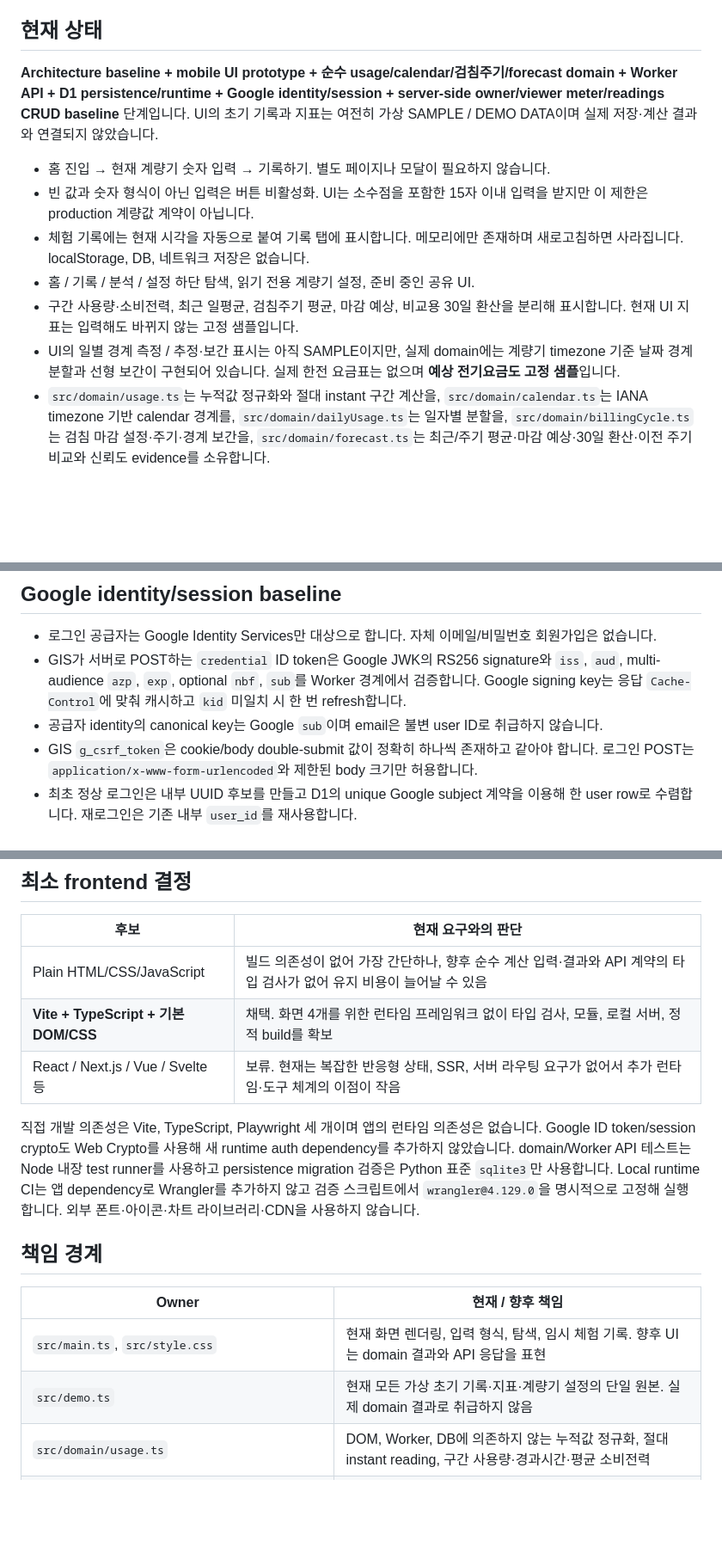
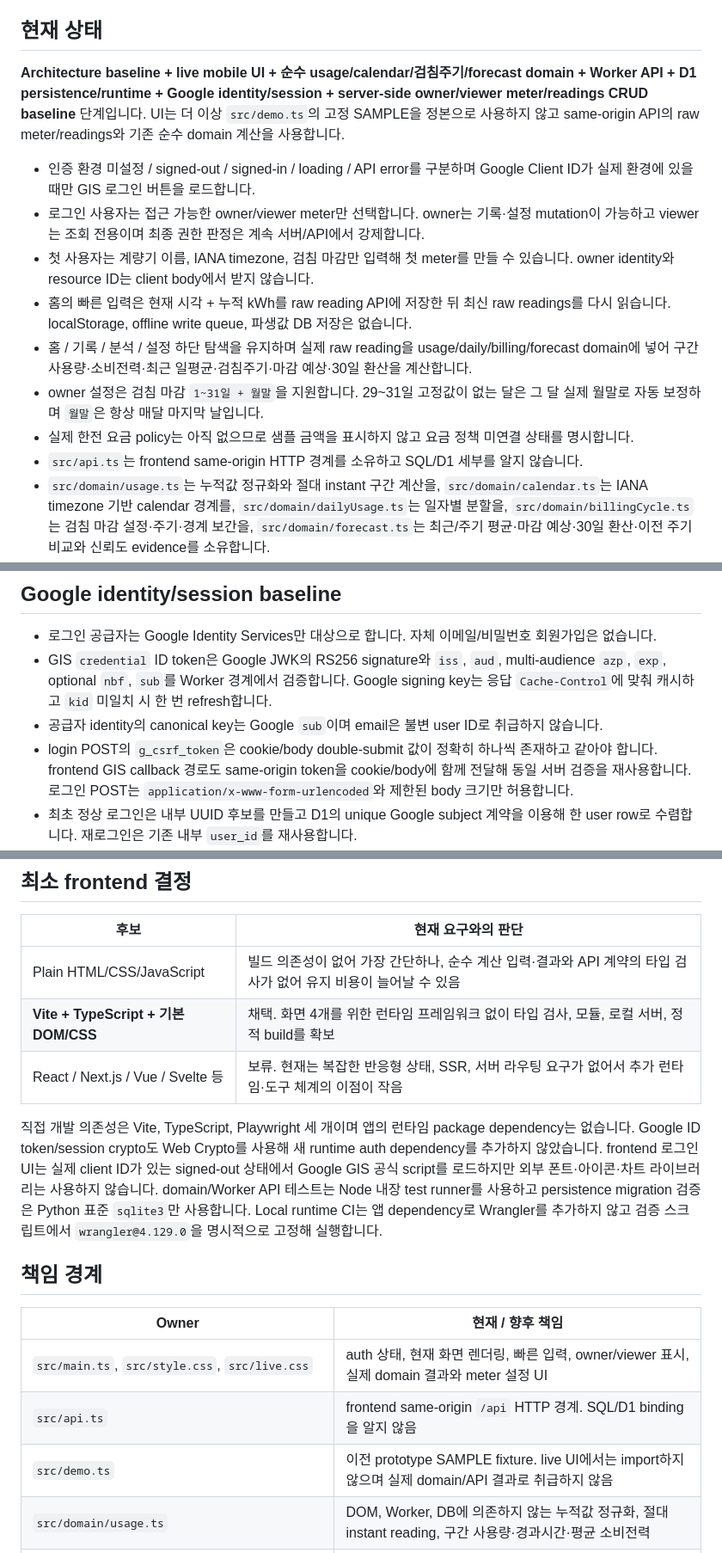
Before and after one commit to honggee486-dot/electricity-meter-tracker, a Markdown page: README.md, 3 parts joined by grey strips. Shown at 86% size. GitHub-like rendering; blank space fills up the shorter version.

Commit message:
docs: align README with live mobile UI baseline

```diff
--- a/README.md
+++ b/README.md
@@ -4,14 +4,16 @@
 
 ## 현재 상태
 
-**Architecture baseline + mobile UI prototype + 순수 usage/calendar/검침주기/forecast domain + Worker API + D1 persistence/runtime + Google identity/session + server-side owner/viewer meter/readings CRUD baseline** 단계입니다. UI의 초기 기록과 지표는 여전히 가상 SAMPLE / DEMO DATA이며 실제 저장·계산 결과와 연결되지 않았습니다.
+**Architecture baseline + live mobile UI + 순수 usage/calendar/검침주기/forecast domain + Worker API + D1 persistence/runtime + Google identity/session + server-side owner/viewer meter/readings CRUD baseline** 단계입니다. UI는 더 이상 `src/demo.ts`의 고정 SAMPLE을 정본으로 사용하지 않고 same-origin API의 raw meter/readings와 기존 순수 domain 계산을 사용합니다.
 
-- 홈 진입 → 현재 계량기 숫자 입력 → 기록하기. 별도 페이지나 모달이 필요하지 않습니다.
-- 빈 값과 숫자 형식이 아닌 입력은 버튼 비활성화. UI는 소수점을 포함한 15자 이내 입력을 받지만 이 제한은 production 계량값 계약이 아닙니다.
-- 체험 기록에는 현재 시각을 자동으로 붙여 기록 탭에 표시합니다. 메모리에만 존재하며 새로고침하면 사라집니다. localStorage, DB, 네트워크 저장은 없습니다.
-- 홈 / 기록 / 분석 / 설정 하단 탐색, 읽기 전용 계량기 설정, 준비 중인 공유 UI.
-- 구간 사용량·소비전력, 최근 일평균, 검침주기 평균, 마감 예상, 비교용 30일 환산을 분리해 표시합니다. 현재 UI 지표는 입력해도 바뀌지 않는 고정 샘플입니다.
-- UI의 일별 경계 측정 / 추정·보간 표시는 아직 SAMPLE이지만, 실제 domain에는 계량기 timezone 기준 날짜 경계 분할과 선형 보간이 구현되어 있습니다. 실제 한전 요금표는 없으며 **예상 전기요금도 고정 샘플**입니다.
+- 인증 환경 미설정 / signed-out / signed-in / loading / API error를 구분하며 Google Client ID가 실제 환경에 있을 때만 GIS 로그인 버튼을 로드합니다.
+- 로그인 사용자는 접근 가능한 owner/viewer meter만 선택합니다. owner는 기록·설정 mutation이 가능하고 viewer는 조회 전용이며 최종 권한 판정은 계속 서버/API에서 강제합니다.
+- 첫 사용자는 계량기 이름, IANA timezone, 검침 마감만 입력해 첫 meter를 만들 수 있습니다. owner identity와 resource ID는 client body에서 받지 않습니다.
+- 홈의 빠른 입력은 현재 시각 + 누적 kWh를 raw reading API에 저장한 뒤 최신 raw readings를 다시 읽습니다. localStorage, offline write queue, 파생값 DB 저장은 없습니다.
+- 홈 / 기록 / 분석 / 설정 하단 탐색을 유지하며 실제 raw reading을 usage/daily/billing/forecast domain에 넣어 구간 사용량·소비전력·최근 일평균·검침주기·마감 예상·30일 환산을 계산합니다.
+- owner 설정은 검침 마감 `1~31일 + 월말`을 지원합니다. 29~31일 고정값이 없는 달은 그 달 실제 월말로 자동 보정하며 `월말`은 항상 매달 마지막 날입니다.
+- 실제 한전 요금 policy는 아직 없으므로 샘플 금액을 표시하지 않고 요금 정책 미연결 상태를 명시합니다.
+- `src/api.ts`는 frontend same-origin HTTP 경계를 소유하고 SQL/D1 세부를 알지 않습니다.
 - `src/domain/usage.ts`는 누적값 정규화와 절대 instant 구간 계산을, `src/domain/calendar.ts`는 IANA timezone 기반 calendar 경계를, `src/domain/dailyUsage.ts`는 일자별 분할을, `src/domain/billingCycle.ts`는 검침 마감 설정·주기·경계 보간을, `src/domain/forecast.ts`는 최근/주기 평균·마감 예상·30일 환산·이전 주기 비교와 신뢰도 evidence를 소유합니다.
 - `src/persistence/d1.ts`는 D1-compatible prepared query와 DB row 검증 경계를 소유합니다. Google subject/internal user, owner/viewer access lookup, meter/readings CRUD와 reading 이웃 조회를 담당합니다.
 - `src/auth/google.ts`는 Google GIS ID token의 RS256/JWK 서명과 issuer/audience/expiry/subject를 검증하고, `src/auth/session.ts`는 Web Crypto HMAC으로 `__Host-em_session` cookie를 서명·검증합니다.
@@ -92,9 +94,9 @@ npm run test:ui
 ## Google identity/session baseline
 
 - 로그인 공급자는 Google Identity Services만 대상으로 합니다. 자체 이메일/비밀번호 회원가입은 없습니다.
-- GIS가 서버로 POST하는 `credential` ID token은 Google JWK의 RS256 signature와 `iss`, `aud`, multi-audience `azp`, `exp`, optional `nbf`, `sub`를 Worker 경계에서 검증합니다. Google signing key는 응답 `Cache-Control`에 맞춰 캐시하고 `kid` 미일치 시 한 번 refresh합니다.
+- GIS `credential` ID token은 Google JWK의 RS256 signature와 `iss`, `aud`, multi-audience `azp`, `exp`, optional `nbf`, `sub`를 Worker 경계에서 검증합니다. Google signing key는 응답 `Cache-Control`에 맞춰 캐시하고 `kid` 미일치 시 한 번 refresh합니다.
 - 공급자 identity의 canonical key는 Google `sub`이며 email은 불변 user ID로 취급하지 않습니다.
-- GIS `g_csrf_token`은 cookie/body double-submit 값이 정확히 하나씩 존재하고 같아야 합니다. 로그인 POST는 `application/x-www-form-urlencoded`와 제한된 body 크기만 허용합니다.
+- login POST의 `g_csrf_token`은 cookie/body double-submit 값이 정확히 하나씩 존재하고 같아야 합니다. frontend GIS callback 경로도 same-origin token을 cookie/body에 함께 전달해 동일 서버 검증을 재사용합니다. 로그인 POST는 `application/x-www-form-urlencoded`와 제한된 body 크기만 허용합니다.
 - 최초 정상 로그인은 내부 UUID 후보를 만들고 D1의 unique Google subject 계약을 이용해 한 user row로 수렴합니다. 재로그인은 기존 내부 `user_id`를 재사용합니다.
 - 앱 session은 `__Host-em_session` cookie이며 Web Crypto HMAC-SHA256 서명, `Secure`, `HttpOnly`, `SameSite=Lax`, `Path=/`, Domain 미설정 계약입니다. `SESSION_SECRET`과 `SESSION_TTL_SECONDS`는 환경에서 주입하며 실제 Secret을 저장소에 넣지 않습니다.
 - 실제 Google Client ID, `SESSION_SECRET`, remote D1 binding, 실제 사용자 데이터와 Provider 로그인 E2E는 아직 구성하지 않았습니다. `.dev.vars`와 실제 `.env`는 Git에서 제외합니다.
@@ -120,18 +122,19 @@ npm run test:ui
 
 | 후보 | 현재 요구와의 판단 |
 | --- | --- |
-| Plain HTML/CSS/JavaScript | 빌드 의존성이 없어 가장 간단하나, 향후 순수 계산 입력·결과와 API 계약의 타입 검사가 없어 유지 비용이 늘어날 수 있음 |
+| Plain HTML/CSS/JavaScript | 빌드 의존성이 없어 가장 간단하나, 순수 계산 입력·결과와 API 계약의 타입 검사가 없어 유지 비용이 늘어날 수 있음 |
 | **Vite + TypeScript + 기본 DOM/CSS** | 채택. 화면 4개를 위한 런타임 프레임워크 없이 타입 검사, 모듈, 로컬 서버, 정적 build를 확보 |
 | React / Next.js / Vue / Svelte 등 | 보류. 현재는 복잡한 반응형 상태, SSR, 서버 라우팅 요구가 없어서 추가 런타임·도구 체계의 이점이 작음 |
 
-직접 개발 의존성은 Vite, TypeScript, Playwright 세 개이며 앱의 런타임 의존성은 없습니다. Google ID token/session crypto도 Web Crypto를 사용해 새 runtime auth dependency를 추가하지 않았습니다. domain/Worker API 테스트는 Node 내장 test runner를 사용하고 persistence migration 검증은 Python 표준 `sqlite3`만 사용합니다. Local runtime CI는 앱 dependency로 Wrangler를 추가하지 않고 검증 스크립트에서 `wrangler@4.129.0`을 명시적으로 고정해 실행합니다. 외부 폰트·아이콘·차트 라이브러리·CDN을 사용하지 않습니다.
+직접 개발 의존성은 Vite, TypeScript, Playwright 세 개이며 앱의 런타임 package dependency는 없습니다. Google ID token/session crypto도 Web Crypto를 사용해 새 runtime auth dependency를 추가하지 않았습니다. frontend 로그인 UI는 실제 client ID가 있는 signed-out 상태에서 Google GIS 공식 script를 로드하지만 외부 폰트·아이콘·차트 라이브러리는 사용하지 않습니다. domain/Worker API 테스트는 Node 내장 test runner를 사용하고 persistence migration 검증은 Python 표준 `sqlite3`만 사용합니다. Local runtime CI는 앱 dependency로 Wrangler를 추가하지 않고 검증 스크립트에서 `wrangler@4.129.0`을 명시적으로 고정해 실행합니다.
 
 ## 책임 경계
 
 | Owner | 현재 / 향후 책임 |
 | --- | --- |
-| `src/main.ts`, `src/style.css` | 현재 화면 렌더링, 입력 형식, 탐색, 임시 체험 기록. 향후 UI는 domain 결과와 API 응답을 표현 |
-| `src/demo.ts` | 현재 모든 가상 초기 기록·지표·계량기 설정의 단일 원본. 실제 domain 결과로 취급하지 않음 |
+| `src/main.ts`, `src/style.css`, `src/live.css` | auth 상태, 현재 화면 렌더링, 빠른 입력, owner/viewer 표시, 실제 domain 결과와 meter 설정 UI |
+| `src/api.ts` | frontend same-origin `/api` HTTP 경계. SQL/D1 binding을 알지 않음 |
+| `src/demo.ts` | 이전 prototype SAMPLE fixture. live UI에서는 import하지 않으며 실제 domain/API 결과로 취급하지 않음 |
 | `src/domain/usage.ts` | DOM, Worker, DB에 의존하지 않는 누적값 정규화, 절대 instant reading, 구간 사용량·경과시간·평균 소비전력 |
 | `src/domain/calendar.ts` | IANA timezone 기준 local-date 변환, 월 길이, local midnight instant 등 공용 calendar primitive |
 | `src/domain/dailyUsage.ts` | 계량기 timezone 기준 날짜 경계 분할/보간, `actual / interpolated` provenance |
```
Also changed, not shown: other parts of README.md (+2 -2 lines).
